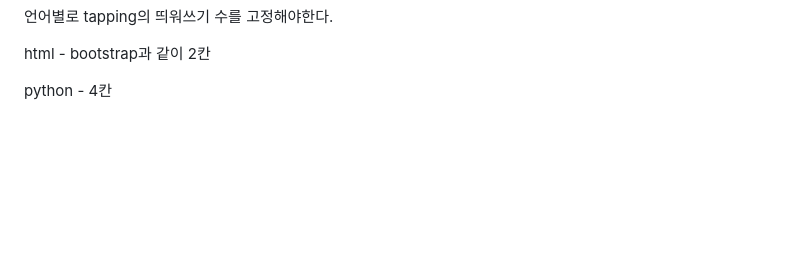
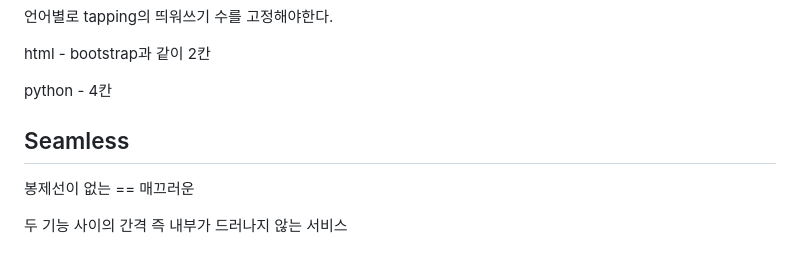
Before and after one commit to goodstart57/TIL, a Markdown page: Create-Service.md, the part around the change. GitHub-like rendering; blank space fills up the shorter version.

```diff
--- a/Create-Service.md
+++ b/Create-Service.md
@@ -23,3 +23,9 @@ BDD
 html - bootstrap과 같이 2칸
 
 python - 4칸
+
+## Seamless
+
+봉제선이 없는 == 매끄러운
+
+두 기능 사이의 간격 즉 내부가 드러나지 않는 서비스
```
Also changed, not shown: JavaScript/JavaScript.md (added, +68 -0 lines), JavaScript/js-built_in_function.md (added, +14 -0 lines), JavaScript/js-comment.md (added, +20 -0 lines), JavaScript/js-convention.md (added, +44 -0 lines), JavaScript/js-data_type.md (added, +284 -0 lines), JavaScript/js-how_to_use_js.md (added, +20 -0 lines), JavaScript/js-manipulate_html.md (added, +41 -0 lines), JavaScript/img/how_to_js.jpg (added).
